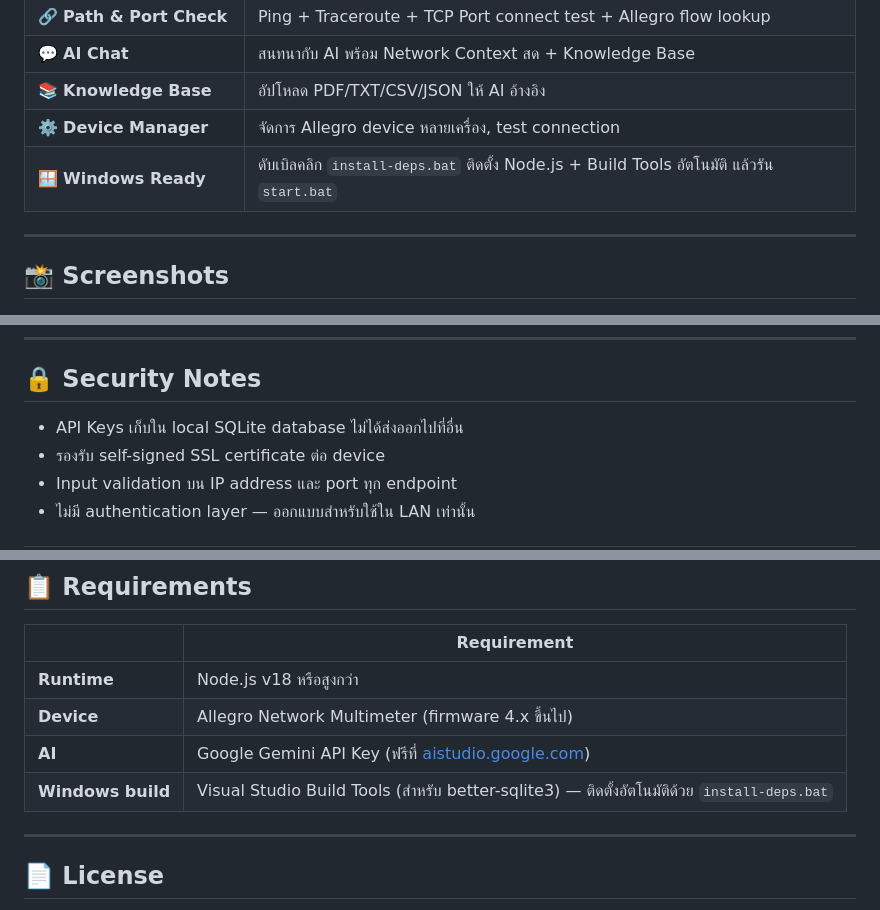
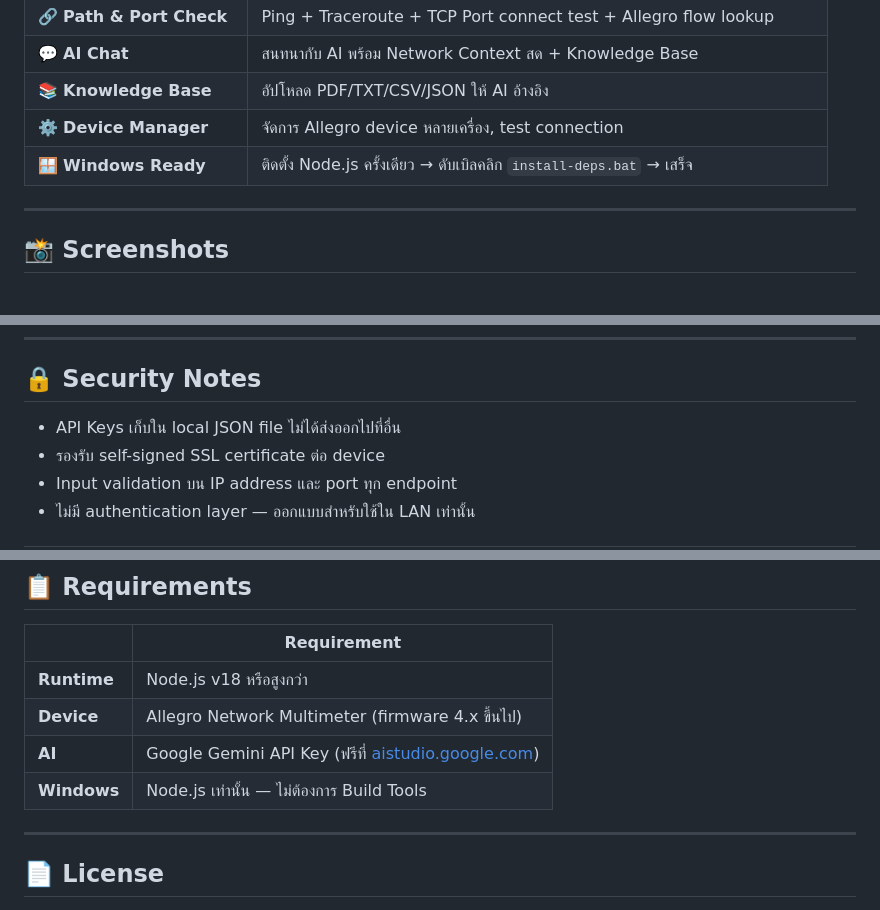
Before and after one commit to unnopjob/allegro-tool, a Markdown page: README.md, 3 parts joined by grey strips. Drawn GitHub-style.

```diff
--- a/README.md
+++ b/README.md
@@ -15,7 +15,7 @@ AI-powered network monitoring and troubleshooting dashboard สำหรับ [
 | 💬 **AI Chat** | สนทนากับ AI พร้อม Network Context สด + Knowledge Base |
 | 📚 **Knowledge Base** | อัปโหลด PDF/TXT/CSV/JSON ให้ AI อ้างอิง |
 | ⚙️ **Device Manager** | จัดการ Allegro device หลายเครื่อง, test connection |
-| 🪟 **Windows Ready** | ดับเบิลคลิก `install-deps.bat` ติดตั้ง Node.js + Build Tools อัตโนมัติ แล้วรัน `start.bat` |
+| 🪟 **Windows Ready** | ติดตั้ง Node.js ครั้งเดียว → ดับเบิลคลิก `install-deps.bat` → เสร็จ |
 
 ---
 
@@ -161,7 +160,7 @@ allegro-ai/
 
 ## 🔒 Security Notes
 
-- API Keys เก็บใน local SQLite database ไม่ได้ส่งออกไปที่อื่น
+- API Keys เก็บใน local JSON file ไม่ได้ส่งออกไปที่อื่น
 - รองรับ self-signed SSL certificate ต่อ device
 - Input validation บน IP address และ port ทุก endpoint
 - ไม่มี authentication layer — ออกแบบสำหรับใช้ใน LAN เท่านั้น
@@ -175,7 +174,7 @@ allegro-ai/
 | **Runtime** | Node.js v18 หรือสูงกว่า |
 | **Device** | Allegro Network Multimeter (firmware 4.x ขึ้นไป) |
 | **AI** | Google Gemini API Key (ฟรีที่ [aistudio.google.com](https://aistudio.google.com)) |
-| **Windows build** | Visual Studio Build Tools (สำหรับ better-sqlite3) — ติดตั้งอัตโนมัติด้วย `install-deps.bat` |
+| **Windows** | Node.js เท่านั้น — ไม่ต้องการ Build Tools |
 
 ---
 
```
Also changed, not shown: other parts of README.md (+28 -29 lines).
